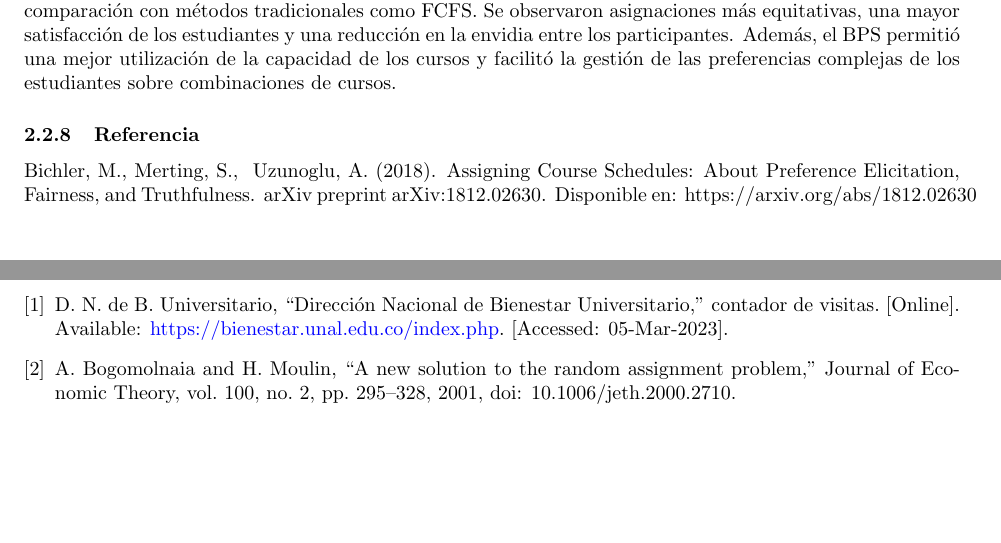
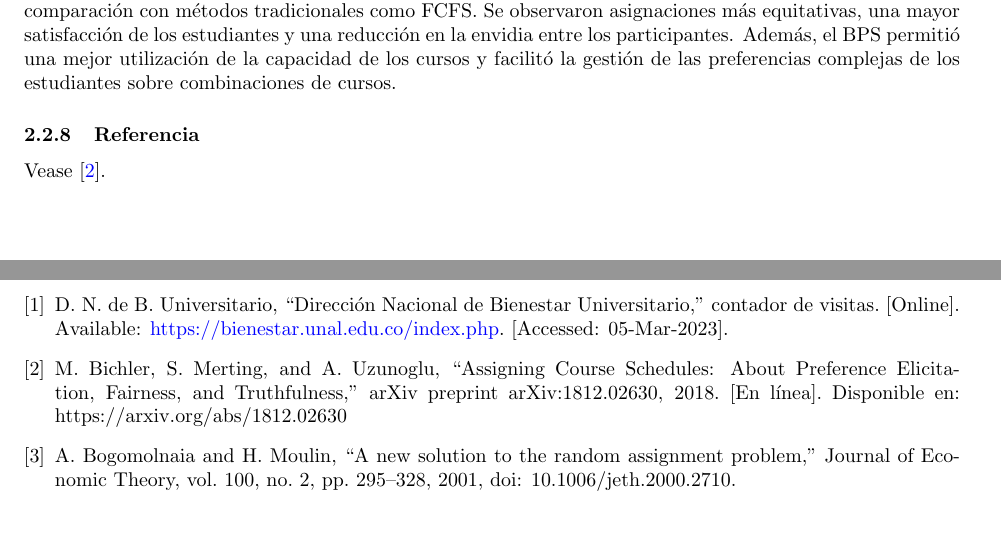
Before and after one commit to JavierTarazona06/ME01_Tareas, a LaTeX problem sheet (Tarea06/Latex/main.tex): two parts of pages 6 and 17 of 17, joined at a grey line, cut so that both start at the same text. Compiled offline with pdfLaTeX.

Commit message:
Correcciones Latex Yenifer

```diff
--- a/Tarea06/Latex/main.tex
+++ b/Tarea06/Latex/main.tex
@@ -194,7 +195,7 @@ La implementación del BPS en la Universidad Técnica de Múnich ha demostrado m
 
 \subsubsection{Referencia}
 
-Bichler, M., Merting, S., & Uzunoglu, A. (2018). Assigning Course Schedules: About Preference Elicitation, Fairness, and Truthfulness. arXiv preprint arXiv:1812.02630. Disponible en: https://arxiv.org/abs/1812.02630
+Vease [\ref{ref:BPS}].
 
 \subsection{Random Serial Dictatorship (RSD): Jefferson}
 
@@ -867,6 +868,11 @@ Use la siguiente página para documentar las referencias en formato IEEE:
 
 \bibitem{ref} \label{ref:bienUniv}D. N. de B. Universitario, “Dirección Nacional de Bienestar Universitario,” contador de visitas. [Online]. Available: \href{https://bienestar.unal.edu.co/index.php}{https://bienestar.unal.edu.co/index.php}. [Accessed: 05-Mar-2023].
 
+\bibitem{ref} \label{ref:BPS} M. Bichler, S. Merting, and A. Uzunoglu,
+“Assigning Course Schedules: About Preference Elicitation, Fairness, and Truthfulness,”
+arXiv preprint arXiv:1812.02630, 2018. [En línea]. Disponible en:
+https://arxiv.org/abs/1812.02630
+
 \bibitem{ref} \label{ref:PBS} A. Bogomolnaia and H. Moulin, “A new solution to the random
 assignment problem,” Journal of Economic Theory, vol. 100, no. 2, pp. 295–328, 2001, doi:
 10.1006/jeth.2000.2710.
```
Also changed, not shown: Tarea06/Latex/main.pdf, Tarea06/Latex/main.tex (8 more changed lines).
